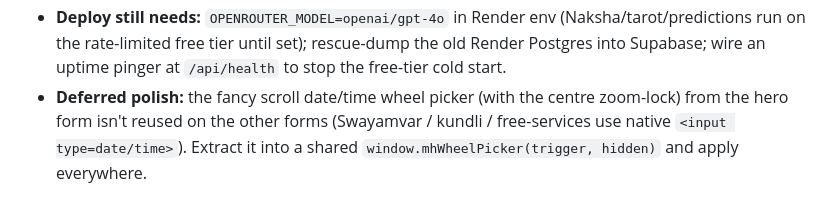
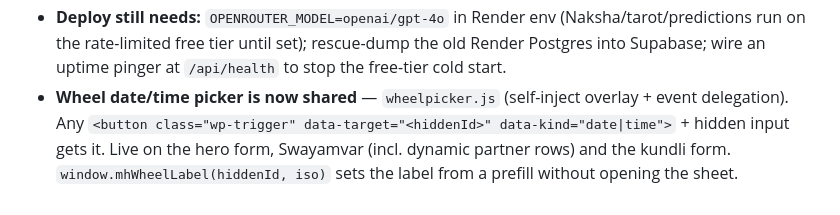
Before and after one commit to gauravgak/muhurata-site, a Markdown page: CLAUDE.MD, the part around the change. Drawn GitHub-style.

Commit message:
CLAUDE.md: wheel picker is now shared

```diff
--- a/CLAUDE.MD
+++ b/CLAUDE.MD
@@ -157,8 +157,9 @@ push to the GitHub repo Netlify watches.
   (Naksha/tarot/predictions run on the rate-limited free tier until set);
   rescue-dump the old Render Postgres into Supabase; wire an uptime
   pinger at `/api/health` to stop the free-tier cold start.
-- **Deferred polish:** the fancy scroll date/time wheel picker (with the
-  centre zoom-lock) from the hero form isn't reused on the other forms
-  (Swayamvar / kundli / free-services use native `<input type=date/time>`).
-  Extract it into a shared `window.mhWheelPicker(trigger, hidden)` and
-  apply everywhere.
+- **Wheel date/time picker is now shared** — `wheelpicker.js` (self-inject
+  overlay + event delegation). Any `<button class="wp-trigger"
+  data-target="<hiddenId>" data-kind="date|time">` + hidden input gets it.
+  Live on the hero form, Swayamvar (incl. dynamic partner rows) and the
+  kundli form. `window.mhWheelLabel(hiddenId, iso)` sets the label from a
+  prefill without opening the sheet.
```
